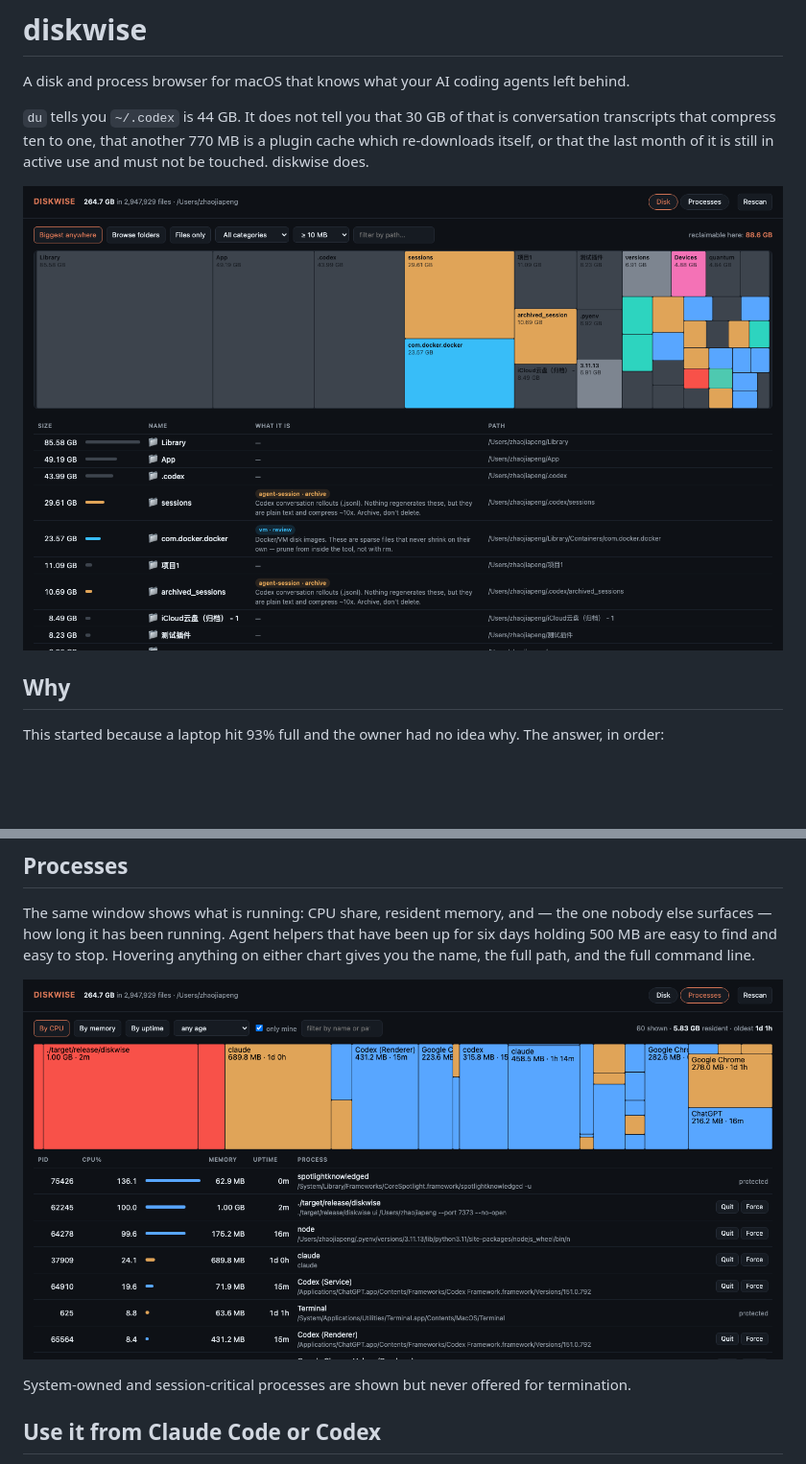
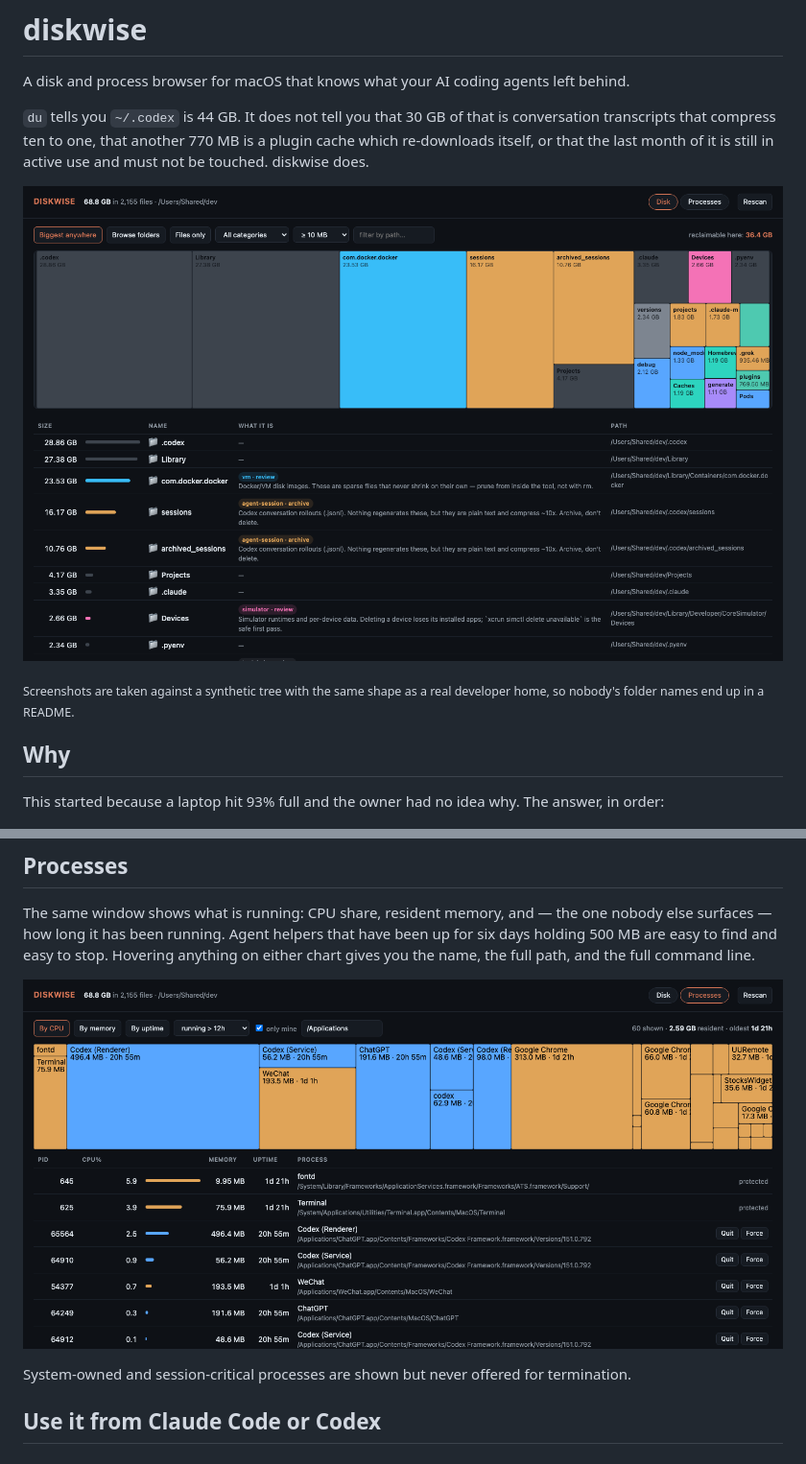
Before and after one commit to Zhao73/diskwise, a Markdown page: README.md, 2 parts joined by grey strips. Shown at 96% size. GitHub-like rendering; pictures changed too: docs/disk.png, docs/processes.png; blank space fills up the shorter version.

Commit message:
docs: anonymous screenshots, deep-linkable filters
Also fixes a sorting bug the demo tree exposed: a directory and an
equal-sized child could both survive the collapse, showing the same
bytes twice.

```diff
--- a/README.md
+++ b/README.md
@@ -8,6 +8,9 @@ plugin cache which re-downloads itself, or that the last month of it is still
 in active use and must not be touched. diskwise does.
 
 ![Disk view](docs/disk.png)
+
+<sub>Screenshots are taken against a synthetic tree with the same shape as a
+real developer home, so nobody's folder names end up in a README.</sub>
 
 ## Why
 
```
Also changed, not shown: 2 other files.
